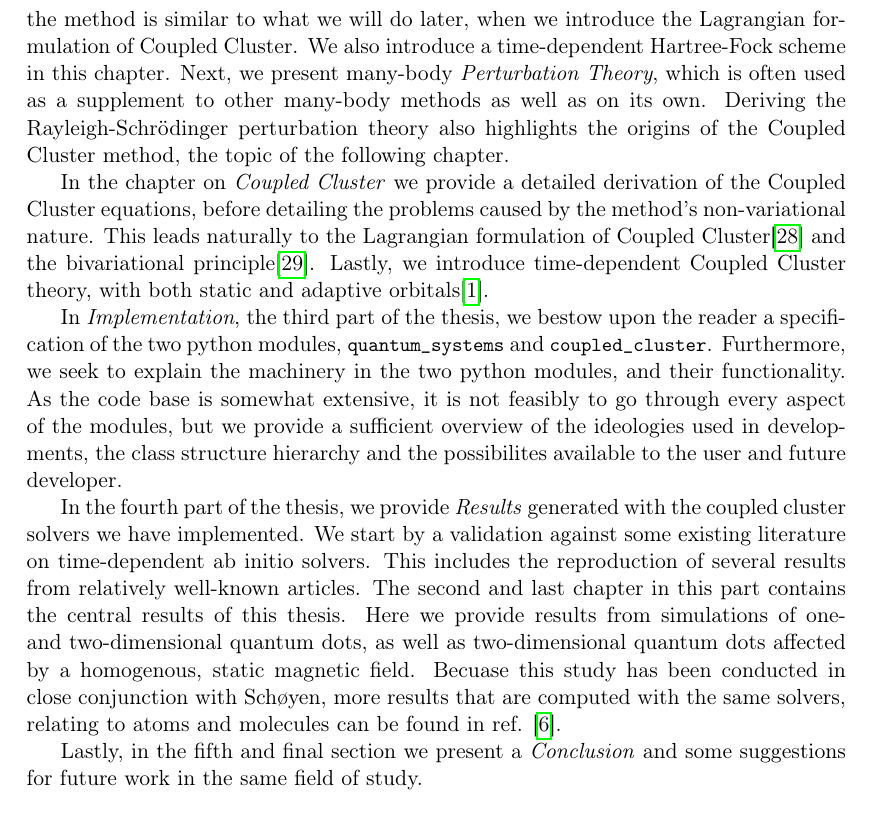
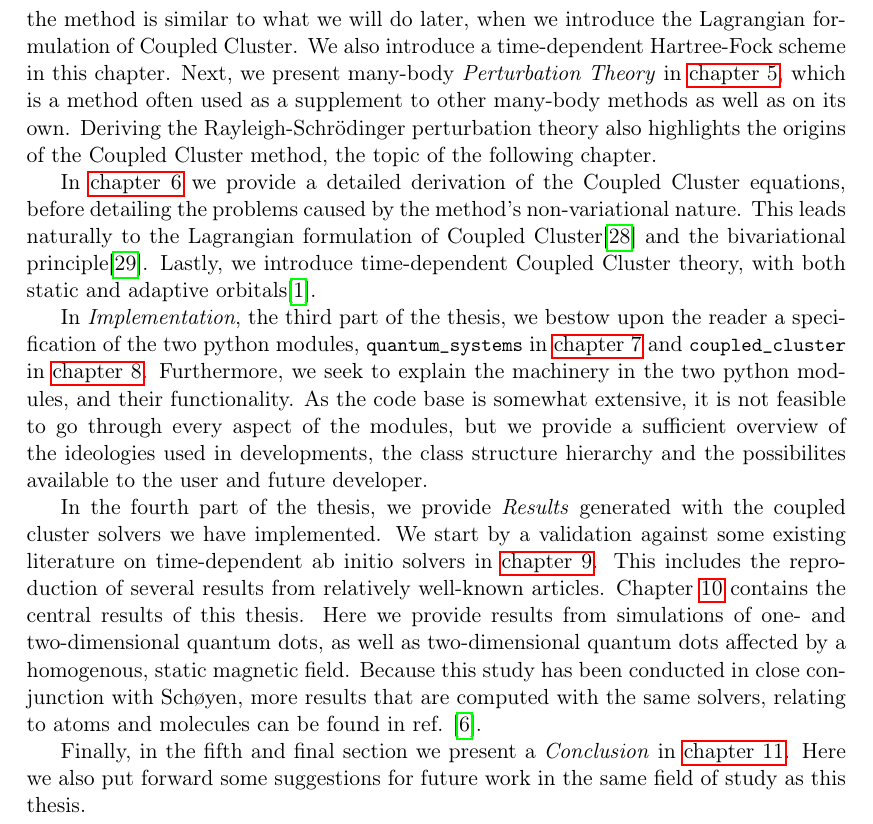
Before and after one commit to gregwinther/taifun, a LaTeX thesis (main.tex, which reads wrapping/introduction.tex): part of page 15 of 212, cut so that both start at the same text. Compiled offline with pdfLaTeX.

Commit message:
Implement Sutterud suggestions
	Including chapter numbering in structure overview.

```diff
--- a/wrapping/introduction.tex
+++ b/wrapping/introduction.tex
@@ -215,12 +216,14 @@
     similar to what we will do later, when we introduce the Lagrangian formulation
     of Coupled Cluster.
     We also introduce a time-dependent Hartree-Fock scheme in this chapter.
-    Next, we present many-body \emph{Perturbation Theory}, which is often used as
+    Next, we present many-body \emph{Perturbation Theory} in \autoref{ch:perturbation},
+    which is a method often used as
     a supplement to other many-body methods as well as on its own. Deriving
     the Rayleigh-Schrödinger perturbation theory also highlights the origins
     of the Coupled Cluster method, the topic of the following chapter.
 
-    In the chapter on \emph{Coupled Cluster} we provide a detailed derivation
+    In \autoref{ch:coupled_cluster_theory}
+    we provide a detailed derivation
     of the Coupled Cluster equations, before detailing the problems caused
     by the method's non-variational nature. This leads naturally to
     the Lagrangian formulation of Coupled Cluster\cite{helgaker1988analytical}
@@ -229,25 +232,29 @@
     adaptive orbitals\cite{kvaal2012ab}.
 
     In \emph{Implementation}, the third part of the thesis, we bestow upon the reader
-    a specification of the two python modules, \lstinline{quantum_systems}
-    and \lstinline{coupled_cluster}. Furthermore, we seek to explain the machinery
+    a specification of the two python modules, \lstinline{quantum_systems} in
+    \autoref{ch:impl_quantum_systems}
+    and \lstinline{coupled_cluster} in \autoref{ch:impl_coupled_cluster}.
+    Furthermore, we seek to explain the machinery
     in the two python modules, and their functionality. As the code base is somewhat
-    extensive, it is not feasibly to go through every aspect of the modules, but we
+    extensive, it is not feasible to go through every aspect of the modules, but we
     provide a sufficient overview of the ideologies used in developments, the class
     structure hierarchy and the possibilites available to the user and future developer.
 
     In the fourth part of the thesis, we provide \emph{Results} generated with the
     coupled cluster solvers we have implemented. We start by a validation against
-    some existing literature on time-dependent ab initio solvers. This includes
+    some existing literature on time-dependent ab initio solvers in \autoref{ch:validation}.
+    This includes
     the reproduction of several results from relatively well-known articles.
-    The second and last chapter in this part contains the central results of
+    Chapter \ref{ch:quantum_dots} contains the central results of
     this thesis. Here we provide results from simulations of one- and two-dimensional
     quantum dots, as well as two-dimensional quantum
-    dots affected by a homogenous, static magnetic field. Becuase this study
+    dots affected by a homogenous, static magnetic field. Because this study
     has been conducted in close conjunction with
     \citeauthor{islandwind2019}, more results that are computed with the
     same solvers, relating to atoms and molecules can be found in ref.
     \cite{islandwind2019}.
 
-    Lastly, in the fifth and final section we present a \emph{Conclusion} and
-    some suggestions for future work in the same field of study.
+    Finally, in the fifth and final section we present a \emph{Conclusion}
+    in \autoref{ch:conclusion}. Here we also put forward
+    some suggestions for future work in the same field of study as this thesis.
```
Also changed, not shown: implementation/coupled_cluster.tex (+1 -0 lines), implementation/quantum_systems.tex (+1 -0 lines), results/benchmarks.tex (+1 -0 lines), results/quantum_dot.tex (+1 -0 lines), theory/many_body/hartree_fock.tex (+1 -0 lines), wrapping/conclusion.tex (+1 -0 lines), wrapping/introduction.tex (5 more changed lines).
